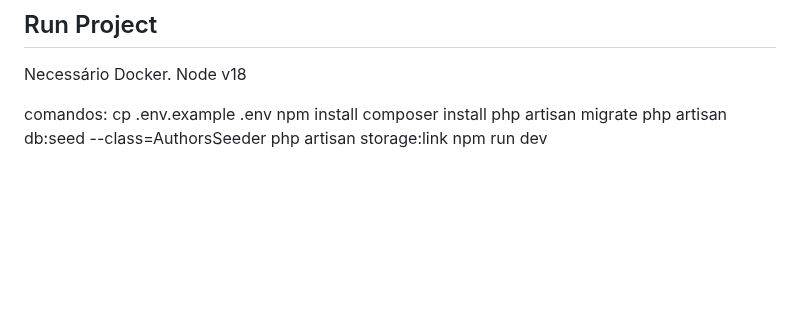
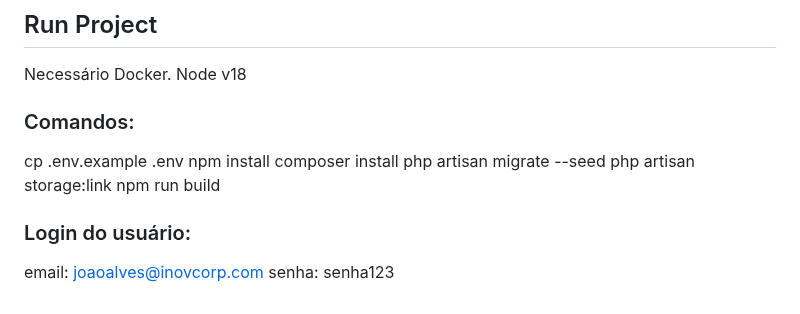
Before and after one commit to joaoalves68/books-manager-vue3, a Markdown page: README.md, the part around the change. Drawn GitHub-style; blank space fills up the shorter version.

```diff
--- a/README.md
+++ b/README.md
@@ -70,11 +70,14 @@ The Laravel framework is open-sourced software licensed under the [MIT license](
 Necessário Docker.
 Node v18
 
-comandos:
+### Comandos:
 cp .env.example .env
 npm install
 composer install
-php artisan migrate
-php artisan db:seed --class=AuthorsSeeder
+php artisan migrate --seed
 php artisan storage:link
-npm run dev
+npm run build
+
+### Login do usuário:
+email: joaoalves@inovcorp.com
+senha: senha123
```
